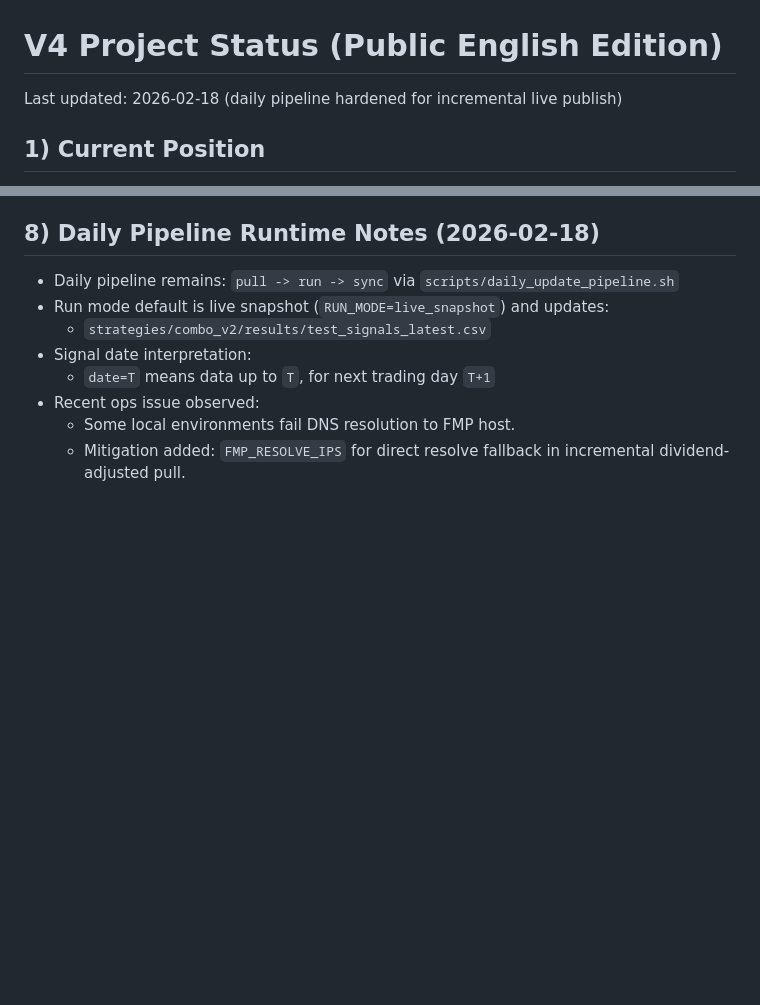
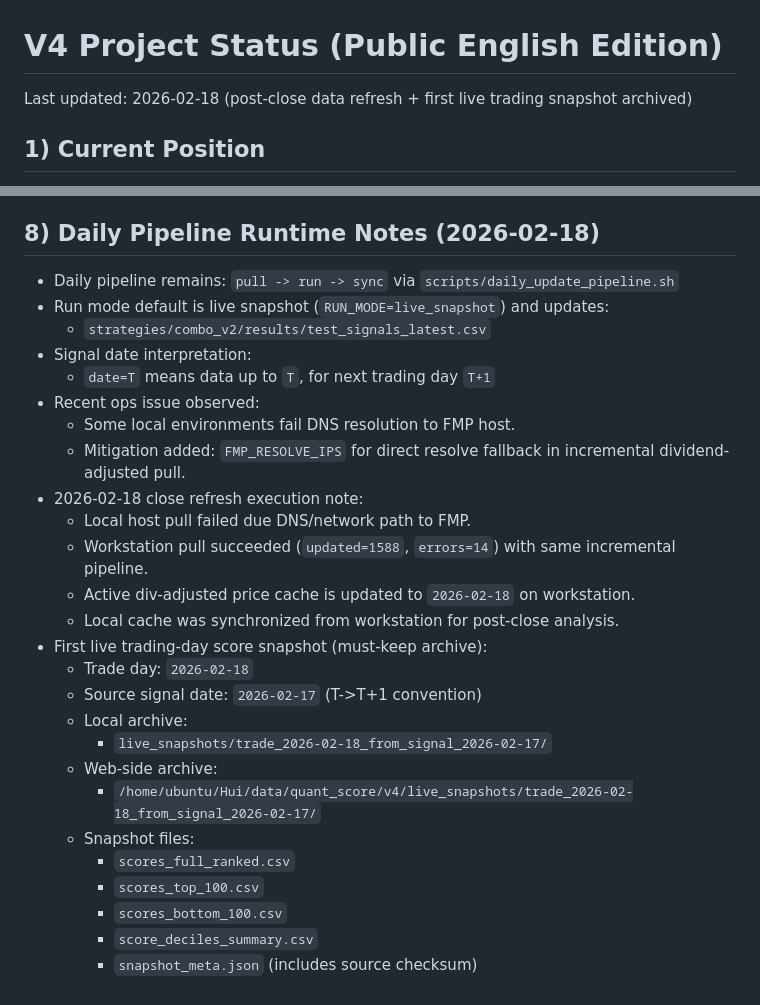
Before and after one commit to HazelnutHui/hui-wang-multi-factor-research, a Markdown page: STATUS.md, 2 parts joined by grey strips. Drawn GitHub-style; blank space fills up the shorter version.

Commit message:
docs: record post-close refresh fallback and first live-day snapshot archive

```diff
--- a/STATUS.md
+++ b/STATUS.md
@@ -1,6 +1,6 @@
 # V4 Project Status (Public English Edition)
 
-Last updated: 2026-02-18 (daily pipeline hardened for incremental live publish)
+Last updated: 2026-02-18 (post-close data refresh + first live trading snapshot archived)
 
 ## 1) Current Position
 - Project focus: daily-frequency factor research and scoring
@@ -155,3 +155,21 @@ Core-pair strict+cache rerun (`v2026_02_16c_vm`):
 - Recent ops issue observed:
   - Some local environments fail DNS resolution to FMP host.
   - Mitigation added: `FMP_RESOLVE_IPS` for direct resolve fallback in incremental dividend-adjusted pull.
+- 2026-02-18 close refresh execution note:
+  - Local host pull failed due DNS/network path to FMP.
+  - Workstation pull succeeded (`updated=1588`, `errors=14`) with same incremental pipeline.
+  - Active div-adjusted price cache is updated to `2026-02-18` on workstation.
+  - Local cache was synchronized from workstation for post-close analysis.
+- First live trading-day score snapshot (must-keep archive):
+  - Trade day: `2026-02-18`
+  - Source signal date: `2026-02-17` (T->T+1 convention)
+  - Local archive:
+    - `live_snapshots/trade_2026-02-18_from_signal_2026-02-17/`
+  - Web-side archive:
+    - `/home/ubuntu/Hui/data/quant_score/v4/live_snapshots/trade_2026-02-18_from_signal_2026-02-17/`
+  - Snapshot files:
+    - `scores_full_ranked.csv`
+    - `scores_top_100.csv`
+    - `scores_bottom_100.csv`
+    - `score_deciles_summary.csv`
+    - `snapshot_meta.json` (includes source checksum)
```
Also changed, not shown: RUNBOOK.md (+20 -1 lines).
